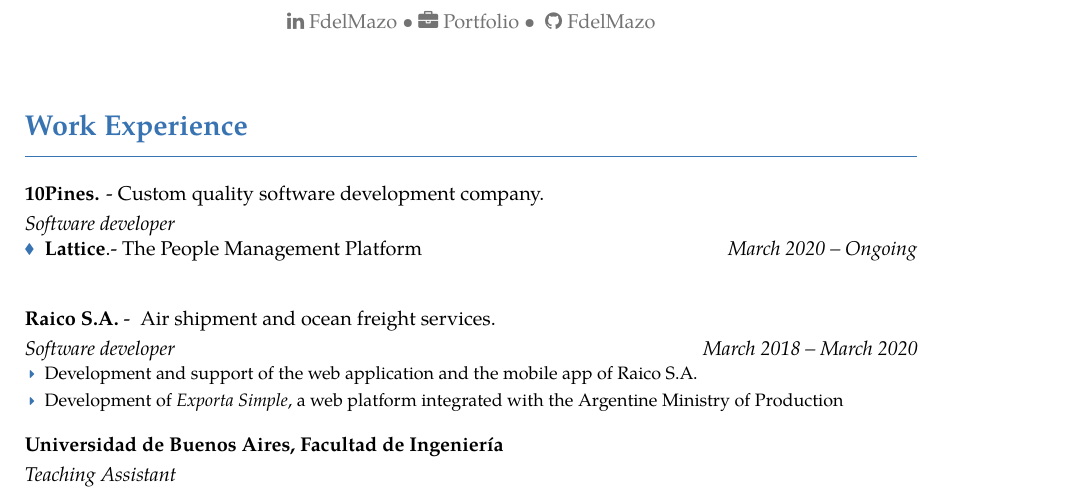
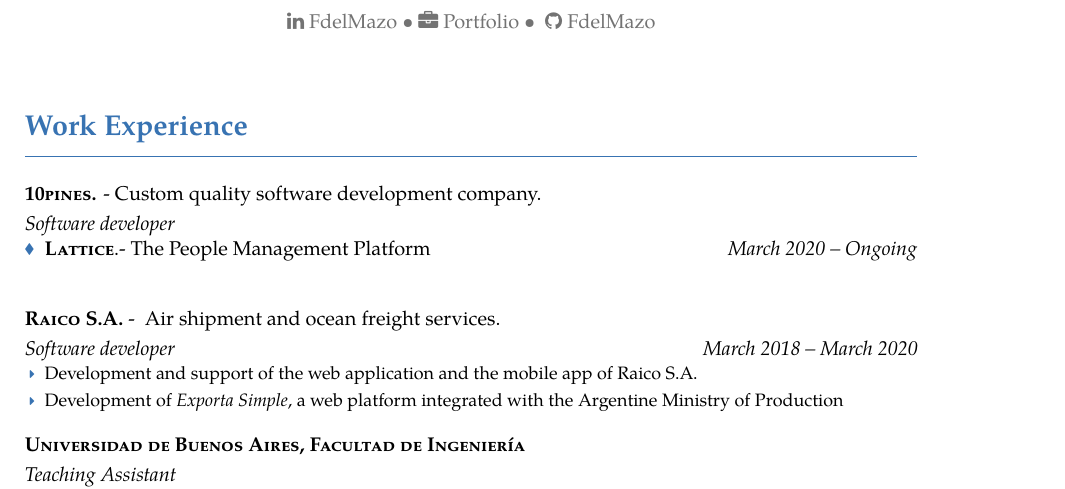
Before and after one commit to FdelMazo/CV, a LaTeX CV (cv.tex): part of the page, cut so that both start at the same text. The pictures show the PDF file cv-en.pdf that the author committed with the source.

Commit message:
Change work places to smallcaps

```diff
--- a/cv.tex
+++ b/cv.tex
@@ -44,17 +44,17 @@
 \cventry
     {}
     {\spa{Desarrollador de software}\en{Software developer}}
-    {\href{https://www.10pines.com/}{10Pines.} \normalfont - \spa{Servicio de desarrollo de sistemas de software a medida.}\en{Custom quality software development company.}}{}{}
+    {\href{https://www.10pines.com/}{10\textsc{pines.}} \normalfont - \spa{Servicio de desarrollo de sistemas de software a medida.}\en{Custom quality software development company.}}{}{}
     {
     \begin{itemize}[noitemsep]
-        \item[\diamondbullet] \normalsize{\href{https://lattice.com/}{\textbf{Lattice}.- The People Management Platform} \hfill \emph{\spa{Marzo 2020 -- Presente}\en{March 2020 -- Ongoing}}} \\
+        \item[\diamondbullet] \normalsize{\href{https://lattice.com/}{\textbf{\textsc{Lattice}}.- The People Management Platform} \hfill \emph{\spa{Marzo 2020 -- Presente}\en{March 2020 -- Ongoing}}} \\
     \end{itemize}
     }
 
 \cventry
     {\spa{Marzo 2018 -- Marzo 2020}\en{March 2018 -- March 2020}}
     {\spa{Desarrollador de software}\en{Software developer}}
-    {\href{https://www.raiconet.com/}{Raico S.A.} \normalfont - \spa{Importación y exportación aérea y marítima.} \en{Air shipment and ocean freight services.}}{}{}
+    {\href{https://www.raiconet.com/}{\textsc{Raico S.A.}} \normalfont - \spa{Importación y exportación aérea y marítima.} \en{Air shipment and ocean freight services.}}{}{}
     {\begin{itemize}[noitemsep]
         \item[\caretbullet] \spa{Mantenimiento y desarrollo de la aplicación mobile y de la aplicación web Raiconet} \en{Development and support of the web application and the mobile app of Raico S.A.}
         \item[\caretbullet] \spa{Desarrollo de Exporta Simple, una plataforma web integrada con el Ministerio de Producción y Trabajo de Argentina} \en{Development of \textit{Exporta Simple}, a web platform integrated with the Argentine Ministry of Production}
```
Also changed, not shown: cv-1.png, cv-en.pdf, cv-es.pdf, cv-full-en.pdf, cv-full-es.pdf, cv.tex (4 more changed lines).
